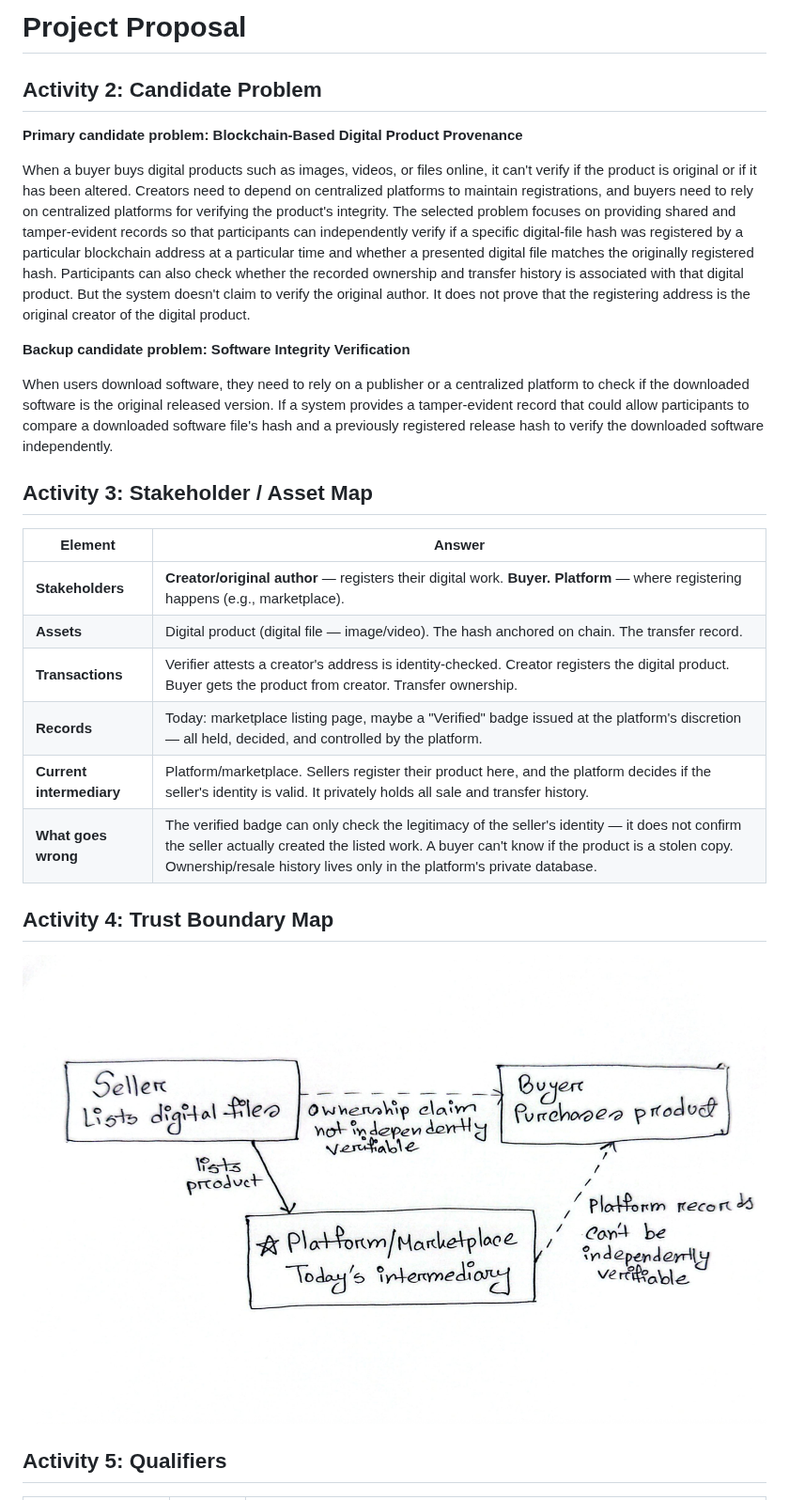
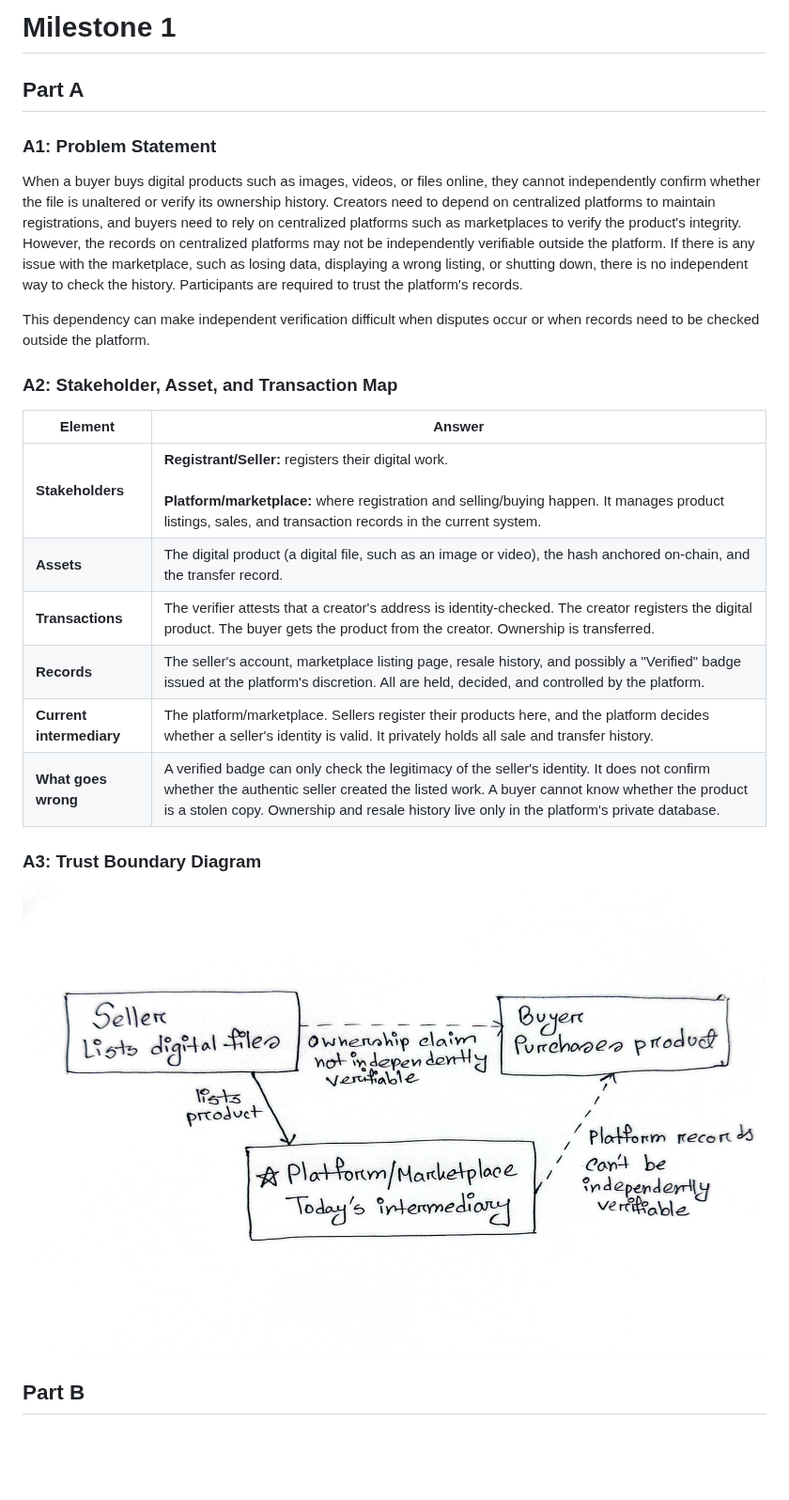
Before and after one commit to Mai1sha/Blockchain-project, a Markdown page: docs/INITIAL_ACT_PROPOSAL.md, the part around one of its changes. Shown at 94% size. Drawn GitHub-style; blank space fills up the shorter version.

```diff
--- a/docs/INITIAL_ACT_PROPOSAL.md
+++ b/docs/INITIAL_ACT_PROPOSAL.md
@@ -1,25 +1,23 @@
-# Project Proposal
+# Milestone 1
 
-## Activity 2: Candidate Problem
+## Part A
 
-**Primary candidate problem: Blockchain-Based Digital Product Provenance**
+### A1: Problem Statement
 
-When a buyer buys digital products such as images, videos, or files online, it can't verify if the product is original or if it has been altered. Creators need to depend on centralized platforms to maintain registrations, and buyers need to rely on centralized platforms for verifying the product's integrity. The selected problem focuses on providing shared and tamper-evident records so that participants can independently verify if a specific digital-file hash was registered by a particular blockchain address at a particular time and whether a presented digital file matches the originally registered hash. Participants can also check whether the recorded ownership and transfer history is associated with that digital product. But the system doesn't claim to verify the original author. It does not prove that the registering address is the original creator of the digital product.
+When a buyer buys digital products such as images, videos, or files online, they cannot independently confirm whether the file is unaltered or verify its ownership history. Creators need to depend on centralized platforms to maintain registrations, and buyers need to rely on centralized platforms such as marketplaces to verify the product's integrity. However, the records on centralized platforms may not be independently verifiable outside the platform. If there is any issue with the marketplace, such as losing data, displaying a wrong listing, or shutting down, there is no independent way to check the history. Participants are required to trust the platform's records.
 
-**Backup candidate problem: Software Integrity Verification**
+This dependency can make independent verification difficult when disputes occur or when records need to be checked outside the platform.
 
-When users download software, they need to rely on a publisher or a centralized platform to check if the downloaded software is the original released version. If a system provides a tamper-evident record that could allow participants to compare a downloaded software file's hash and a previously registered release hash to verify the downloaded software independently.
-
-## Activity 3: Stakeholder / Asset Map
+### A2: Stakeholder, Asset, and Transaction Map
 
 | Element | Answer |
-|---|---|
-| **Stakeholders** | **Creator/original author** — registers their digital work. **Buyer.** **Platform** — where registering happens (e.g., marketplace). |
-| **Assets** | Digital product (digital file — image/video). The hash anchored on chain. The transfer record. |
-| **Transactions** | Verifier attests a creator's address is identity-checked. Creator registers the digital product. Buyer gets the product from creator. Transfer ownership. |
-| **Records** | Today: marketplace listing page, maybe a "Verified" badge issued at the platform's discretion — all held, decided, and controlled by the platform. |
-| **Current intermediary** | Platform/marketplace. Sellers register their product here, and the platform decides if the seller's identity is valid. It privately holds all sale and transfer history. |
-| **What goes wrong** | The verified badge can only check the legitimacy of the seller's identity — it does not confirm the seller actually created the listed work. A buyer can't know if the product is a stolen copy. Ownership/resale history lives only in the platform's private database. |
+| --- | --- |
+| **Stakeholders** | **Registrant/Seller:** registers their digital work.<br><br>**Platform/marketplace:** where registration and selling/buying happen. It manages product listings, sales, and transaction records in the current system. |
+| **Assets** | The digital product (a digital file, such as an image or video), the hash anchored on-chain, and the transfer record. |
+| **Transactions** | The verifier attests that a creator's address is identity-checked. The creator registers the digital product. The buyer gets the product from the creator. Ownership is transferred. |
+| **Records** | The seller's account, marketplace listing page, resale history, and possibly a "Verified" badge issued at the platform's discretion. All are held, decided, and controlled by the platform. |
+| **Current intermediary** | The platform/marketplace. Sellers register their products here, and the platform decides whether a seller's identity is valid. It privately holds all sale and transfer history. |
+| **What goes wrong** | A verified badge can only check the legitimacy of the seller's identity. It does not confirm whether the authentic seller created the listed work. A buyer cannot know whether the product is a stolen copy. Ownership and resale history live only in the platform's private database. |
 
-## Activity 4: Trust Boundary Map
+### A3: Trust Boundary Diagram
 
@@ -27,3 +25,3 @@ When users download software, they need to rely on a publisher or a centralized
 
-## Activity 5: Qualifiers
+## Part B
 
```
Also changed, not shown: other parts of docs/INITIAL_ACT_PROPOSAL.md (+106 -29 lines), docs/architecture/trust_boundary_map.png (added).
